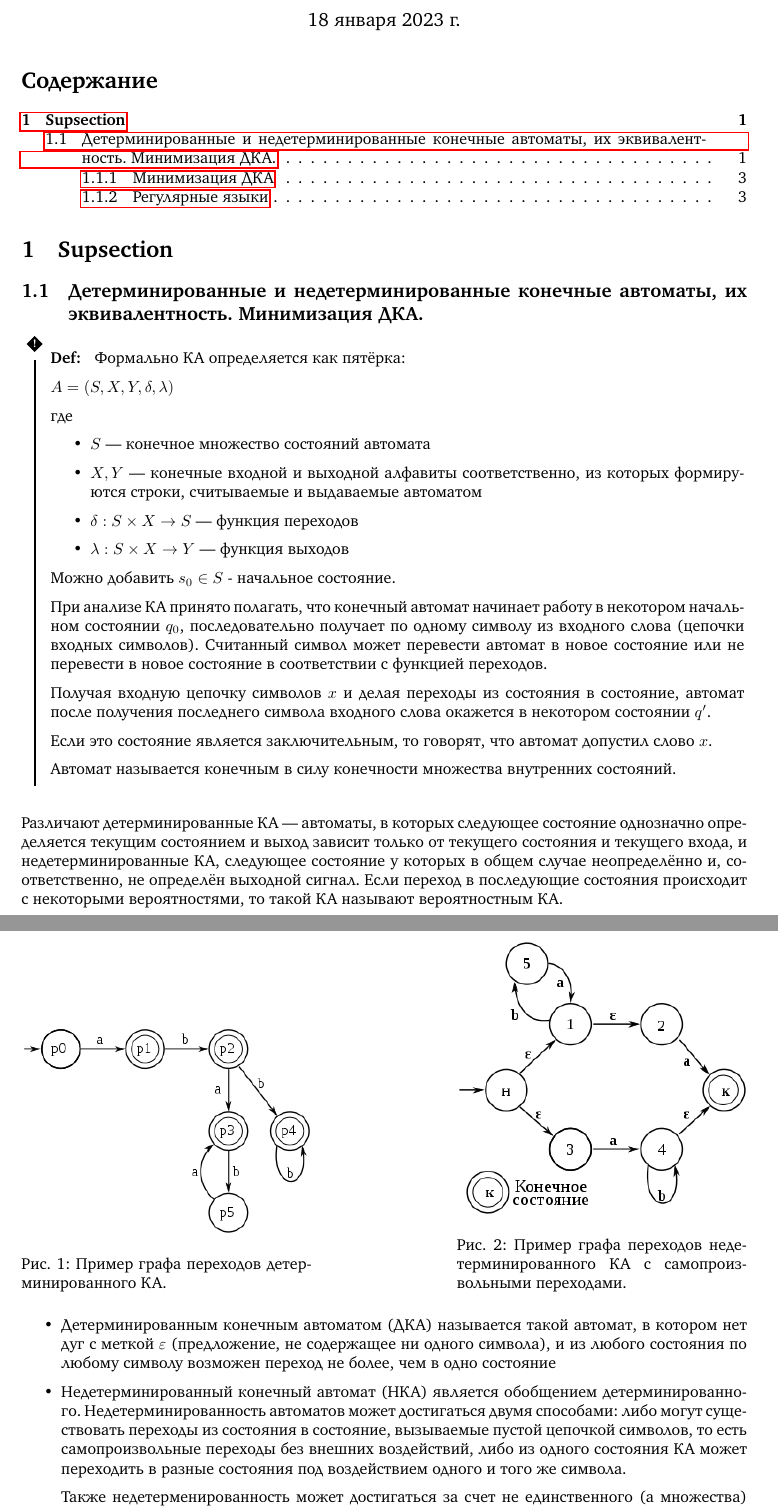
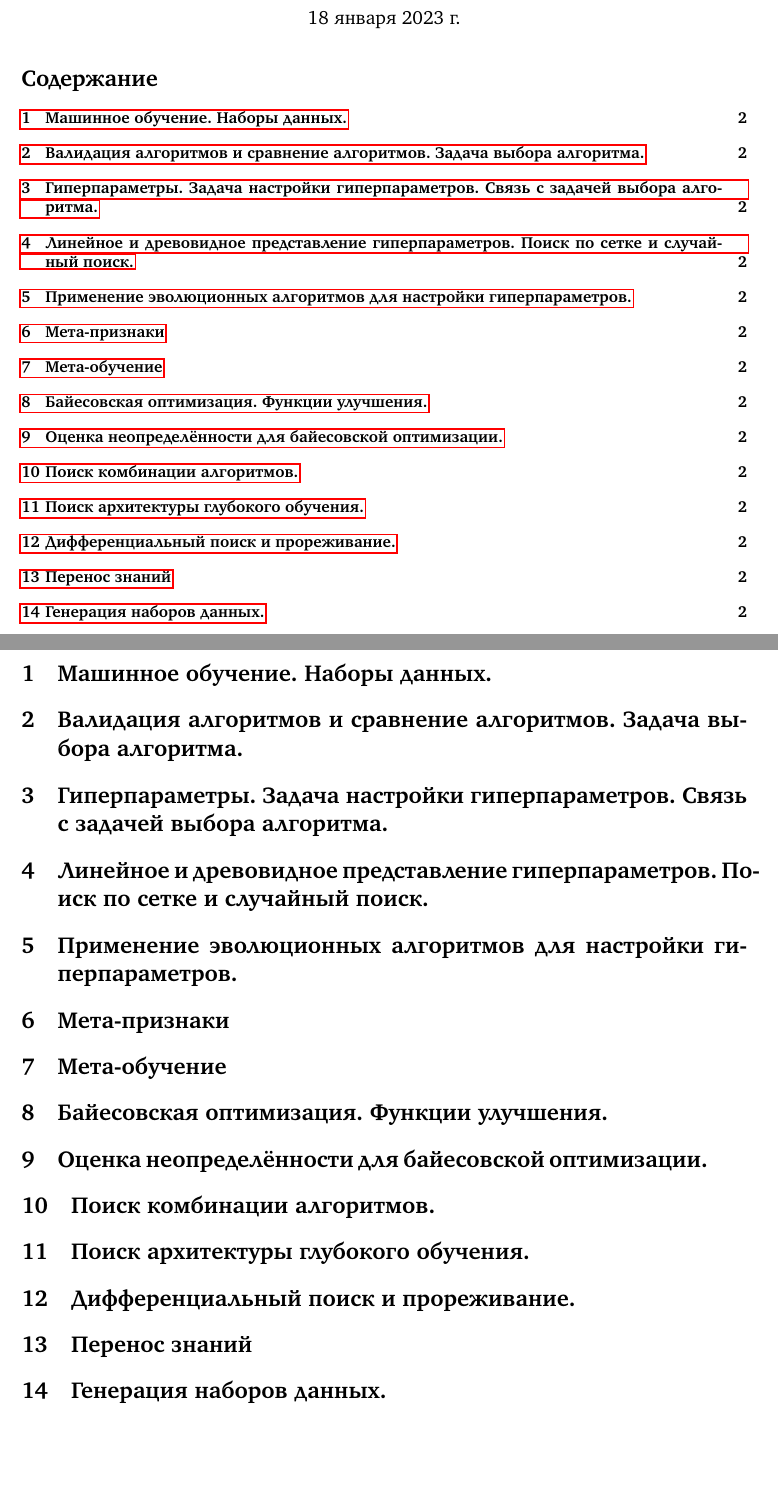
Before and after one commit to CHern0g0r/AutoMLConspect, a LaTeX document (main.tex, which reads questions/math/q13.tex, questions/q1.tex, questions/q10.tex): two parts of pages 1 and 2 of 4 before the commit and two parts of pages 1 and 2 of 2 after it, joined at a grey line, cut so that both start at the same text, the shorter picture padded with empty space. Compiled offline with pdfLaTeX.

Commit message:
Set format

```diff
--- a/main.tex
+++ b/main.tex
@@ -26,8 +26,33 @@
 
 \maketitle % Print the title
 \tableofcontents
-\section{Supsection}
 
-\input{questions/math/q13}
+\input{questions/q1}
+
+\input{questions/q2}
+
+\input{questions/q3}
+
+\input{questions/q4}
+
+\input{questions/q5}
+
+\input{questions/q6}
+
+\input{questions/q7}
+
+\input{questions/q8}
+
+\input{questions/q9}
+
+\input{questions/q10}
+
+\input{questions/q11}
+
+\input{questions/q12}
+
+\input{questions/q13}
+
+\input{questions/q14}
 
 \end{document}
--- a/questions/math/q13.tex
+++ /dev/null
@@ -1,46 +0,0 @@
-\subsection{Детерминированные и недетерминированные конечные автоматы, их эквивалентность. Минимизация ДКА.}
-\D{
-	Формально КА определяется как пятёрка:
-
-	$A=(S,X,Y,\delta ,\lambda )$
-
-	где
-	\begin{itemize}
-		\item $S$ — конечное множество состояний автомата
-		\item $X,Y$ — конечные входной и выходной алфавиты соответственно, из которых формируются строки, считываемые и выдаваемые автоматом
-		\item $\delta :S\times X\rightarrow S$ — функция переходов
-	 	\item $\lambda :S\times X\rightarrow Y$ — функция выходов
-	\end{itemize}
-
-	Можно добавить $s_0 \in S$ - начальное состояние.
-
-	При анализе КА принято полагать, что конечный автомат начинает работу в некотором начальном состоянии $q_{0}$, последовательно получает по одному символу из входного слова (цепочки входных символов). Считанный символ может перевести автомат в новое состояние или не перевести в новое состояние в соответствии с функцией переходов.
-
-	Получая входную цепочку символов $x$ и делая переходы из состояния в состояние, автомат после получения последнего символа входного слова окажется в некотором состоянии $q'$.
-
-	Если это состояние является заключительным, то говорят, что автомат допустил слово $x$.
-
-	Автомат называется конечным в силу конечности множества внутренних состояний.
-}
-
-Различают детерминированные КА — автоматы, в которых следующее состояние однозначно определяется текущим состоянием и выход зависит только от текущего состояния и текущего входа, и недетерминированные КА, следующее состояние у которых в общем случае неопределённо и, соответственно, не определён выходной сигнал. Если переход в последующие состояния происходит с некоторыми вероятностями, то такой КА называют вероятностным КА.
-
-\begin{figure}[H]
-	\centering
-	\begin{minipage}[b]{0.4\textwidth}
-		\includegraphics[width=\textwidth]{images/dfa.png}
-		\caption{Пример графа переходов детерминированного КА.}
-	\end{minipage}
-	\hfill
-	\begin{minipage}[b]{0.4\textwidth}
-		\includegraphics[width=\textwidth]{images/ndfa.png}
-		\caption{Пример графа переходов недетерминированного КА с самопроизвольными переходами.}
-	\end{minipage}
-\end{figure}
-
-\begin{itemize}
-	\item Детерминированным конечным автоматом (ДКА) называется такой автомат, в котором нет дуг с меткой $\varepsilon$ (предложение, не содержащее ни одного символа), и из любого состояния по любому символу возможен переход не более, чем в одно состояние
-	\item Недетерминированный конечный автомат (НКА) является обобщением детерминированного. Недетерминированность автоматов может достигаться двумя способами: либо могут существовать переходы из состояния в состояние, вызываемые пустой цепочкой символов, то есть самопроизвольные переходы без внешних воздействий, либо из одного состояния КА может переходить в разные состояния под воздействием одного и того же символа.
-
-	Также недетерменированность может достигаться за счет не единственного (а множества) начальных состояний.
-\end{itemize}
@@ -75 +0,0 @@
-	\end{enumerate}
--- /dev/null
+++ b/questions/q1.tex
@@ -0,0 +1,14 @@
+\section{Машинное обучение. Наборы данных.}
+
+% \begin{figure}[H]
+% 	\centering
+% 	\begin{minipage}[b]{0.4\textwidth}
+% 		\includegraphics[width=\textwidth]{images/dfa.png}
+% 		\caption{Пример графа переходов детерминированного КА.}
+% 	\end{minipage}
+% 	\hfill
+% 	\begin{minipage}[b]{0.4\textwidth}
+% 		\includegraphics[width=\textwidth]{images/ndfa.png}
+% 		\caption{Пример графа переходов недетерминированного КА с самопроизвольными переходами.}
+% 	\end{minipage}
+% \end{figure}
--- /dev/null
+++ b/questions/q10.tex
@@ -0,0 +1,14 @@
+\section{Поиск комбинации алгоритмов.}
+
+% \begin{figure}[H]
+% 	\centering
+% 	\begin{minipage}[b]{0.4\textwidth}
+% 		\includegraphics[width=\textwidth]{images/dfa.png}
+% 		\caption{Пример графа переходов детерминированного КА.}
+% 	\end{minipage}
+% 	\hfill
+% 	\begin{minipage}[b]{0.4\textwidth}
+% 		\includegraphics[width=\textwidth]{images/ndfa.png}
+% 		\caption{Пример графа переходов недетерминированного КА с самопроизвольными переходами.}
+% 	\end{minipage}
+% \end{figure}
--- /dev/null
+++ b/questions/q11.tex
@@ -0,0 +1,14 @@
+\section{Поиск архитектуры глубокого обучения.}
+
+% \begin{figure}[H]
+% 	\centering
+% 	\begin{minipage}[b]{0.4\textwidth}
+% 		\includegraphics[width=\textwidth]{images/dfa.png}
+% 		\caption{Пример графа переходов детерминированного КА.}
+% 	\end{minipage}
+% 	\hfill
+% 	\begin{minipage}[b]{0.4\textwidth}
+% 		\includegraphics[width=\textwidth]{images/ndfa.png}
+% 		\caption{Пример графа переходов недетерминированного КА с самопроизвольными переходами.}
+% 	\end{minipage}
+% \end{figure}
--- /dev/null
+++ b/questions/q12.tex
@@ -0,0 +1,14 @@
+\section{Дифференциальный поиск и прореживание.}
+
+% \begin{figure}[H]
+% 	\centering
+% 	\begin{minipage}[b]{0.4\textwidth}
+% 		\includegraphics[width=\textwidth]{images/dfa.png}
+% 		\caption{Пример графа переходов детерминированного КА.}
+% 	\end{minipage}
+% 	\hfill
+% 	\begin{minipage}[b]{0.4\textwidth}
+% 		\includegraphics[width=\textwidth]{images/ndfa.png}
+% 		\caption{Пример графа переходов недетерминированного КА с самопроизвольными переходами.}
+% 	\end{minipage}
+% \end{figure}
--- /dev/null
+++ b/questions/q13.tex
@@ -0,0 +1,14 @@
+\section{Перенос знаний}
+
+% \begin{figure}[H]
+% 	\centering
+% 	\begin{minipage}[b]{0.4\textwidth}
+% 		\includegraphics[width=\textwidth]{images/dfa.png}
+% 		\caption{Пример графа переходов детерминированного КА.}
+% 	\end{minipage}
+% 	\hfill
+% 	\begin{minipage}[b]{0.4\textwidth}
+% 		\includegraphics[width=\textwidth]{images/ndfa.png}
+% 		\caption{Пример графа переходов недетерминированного КА с самопроизвольными переходами.}
+% 	\end{minipage}
+% \end{figure}
--- /dev/null
+++ b/questions/q14.tex
@@ -0,0 +1,14 @@
+\section{Генерация наборов данных.}
+
+% \begin{figure}[H]
+% 	\centering
+% 	\begin{minipage}[b]{0.4\textwidth}
+% 		\includegraphics[width=\textwidth]{images/dfa.png}
+% 		\caption{Пример графа переходов детерминированного КА.}
+% 	\end{minipage}
+% 	\hfill
+% 	\begin{minipage}[b]{0.4\textwidth}
+% 		\includegraphics[width=\textwidth]{images/ndfa.png}
+% 		\caption{Пример графа переходов недетерминированного КА с самопроизвольными переходами.}
+% 	\end{minipage}
+% \end{figure}
--- /dev/null
+++ b/questions/q2.tex
@@ -0,0 +1,14 @@
+\section{Валидация алгоритмов и сравнение алгоритмов. Задача выбора алгоритма.}
+
+% \begin{figure}[H]
+% 	\centering
+% 	\begin{minipage}[b]{0.4\textwidth}
+% 		\includegraphics[width=\textwidth]{images/dfa.png}
+% 		\caption{Пример графа переходов детерминированного КА.}
+% 	\end{minipage}
+% 	\hfill
+% 	\begin{minipage}[b]{0.4\textwidth}
+% 		\includegraphics[width=\textwidth]{images/ndfa.png}
+% 		\caption{Пример графа переходов недетерминированного КА с самопроизвольными переходами.}
+% 	\end{minipage}
+% \end{figure}
--- /dev/null
+++ b/questions/q3.tex
@@ -0,0 +1,14 @@
+\section{Гиперпараметры. Задача настройки гиперпараметров. Связь с задачей выбора алгоритма.}
+
+% \begin{figure}[H]
+% 	\centering
+% 	\begin{minipage}[b]{0.4\textwidth}
+% 		\includegraphics[width=\textwidth]{images/dfa.png}
+% 		\caption{Пример графа переходов детерминированного КА.}
+% 	\end{minipage}
+% 	\hfill
+% 	\begin{minipage}[b]{0.4\textwidth}
+% 		\includegraphics[width=\textwidth]{images/ndfa.png}
+% 		\caption{Пример графа переходов недетерминированного КА с самопроизвольными переходами.}
+% 	\end{minipage}
+% \end{figure}
--- /dev/null
+++ b/questions/q4.tex
@@ -0,0 +1,14 @@
+\section{Линейное и древовидное представление гиперпараметров. Поиск по сетке и случайный поиск.}
+
+% \begin{figure}[H]
+% 	\centering
+% 	\begin{minipage}[b]{0.4\textwidth}
+% 		\includegraphics[width=\textwidth]{images/dfa.png}
+% 		\caption{Пример графа переходов детерминированного КА.}
+% 	\end{minipage}
+% 	\hfill
+% 	\begin{minipage}[b]{0.4\textwidth}
+% 		\includegraphics[width=\textwidth]{images/ndfa.png}
+% 		\caption{Пример графа переходов недетерминированного КА с самопроизвольными переходами.}
+% 	\end{minipage}
+% \end{figure}
--- /dev/null
+++ b/questions/q5.tex
@@ -0,0 +1,14 @@
+\section{Применение эволюционных алгоритмов для настройки гиперпараметров.}
+
+% \begin{figure}[H]
+% 	\centering
+% 	\begin{minipage}[b]{0.4\textwidth}
+% 		\includegraphics[width=\textwidth]{images/dfa.png}
+% 		\caption{Пример графа переходов детерминированного КА.}
+% 	\end{minipage}
+% 	\hfill
+% 	\begin{minipage}[b]{0.4\textwidth}
+% 		\includegraphics[width=\textwidth]{images/ndfa.png}
+% 		\caption{Пример графа переходов недетерминированного КА с самопроизвольными переходами.}
+% 	\end{minipage}
+% \end{figure}
--- /dev/null
+++ b/questions/q6.tex
@@ -0,0 +1,14 @@
+\section{Мета-признаки}
+
+% \begin{figure}[H]
+% 	\centering
+% 	\begin{minipage}[b]{0.4\textwidth}
+% 		\includegraphics[width=\textwidth]{images/dfa.png}
+% 		\caption{Пример графа переходов детерминированного КА.}
+% 	\end{minipage}
+% 	\hfill
+% 	\begin{minipage}[b]{0.4\textwidth}
+% 		\includegraphics[width=\textwidth]{images/ndfa.png}
+% 		\caption{Пример графа переходов недетерминированного КА с самопроизвольными переходами.}
+% 	\end{minipage}
+% \end{figure}
--- /dev/null
+++ b/questions/q7.tex
@@ -0,0 +1,14 @@
+\section{Мета-обучение}
+
+% \begin{figure}[H]
+% 	\centering
+% 	\begin{minipage}[b]{0.4\textwidth}
+% 		\includegraphics[width=\textwidth]{images/dfa.png}
+% 		\caption{Пример графа переходов детерминированного КА.}
+% 	\end{minipage}
+% 	\hfill
+% 	\begin{minipage}[b]{0.4\textwidth}
+% 		\includegraphics[width=\textwidth]{images/ndfa.png}
+% 		\caption{Пример графа переходов недетерминированного КА с самопроизвольными переходами.}
+% 	\end{minipage}
+% \end{figure}
--- /dev/null
+++ b/questions/q8.tex
@@ -0,0 +1,14 @@
+\section{Байесовская оптимизация. Функции улучшения.}
+
+% \begin{figure}[H]
+% 	\centering
+% 	\begin{minipage}[b]{0.4\textwidth}
+% 		\includegraphics[width=\textwidth]{images/dfa.png}
+% 		\caption{Пример графа переходов детерминированного КА.}
+% 	\end{minipage}
+% 	\hfill
+% 	\begin{minipage}[b]{0.4\textwidth}
+% 		\includegraphics[width=\textwidth]{images/ndfa.png}
+% 		\caption{Пример графа переходов недетерминированного КА с самопроизвольными переходами.}
+% 	\end{minipage}
+% \end{figure}
--- /dev/null
+++ b/questions/q9.tex
@@ -0,0 +1,14 @@
+\section{Оценка неопределённости для байесовской оптимизации.}
+
+% \begin{figure}[H]
+% 	\centering
+% 	\begin{minipage}[b]{0.4\textwidth}
+% 		\includegraphics[width=\textwidth]{images/dfa.png}
+% 		\caption{Пример графа переходов детерминированного КА.}
+% 	\end{minipage}
+% 	\hfill
+% 	\begin{minipage}[b]{0.4\textwidth}
+% 		\includegraphics[width=\textwidth]{images/ndfa.png}
+% 		\caption{Пример графа переходов недетерминированного КА с самопроизвольными переходами.}
+% 	\end{minipage}
+% \end{figure}
```
Also changed, not shown: questions/math/q13.tex (71 more changed lines), 1 other file.
